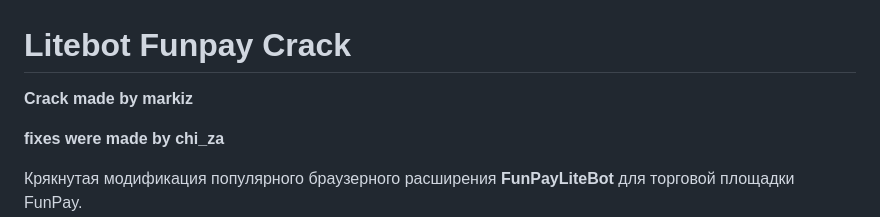
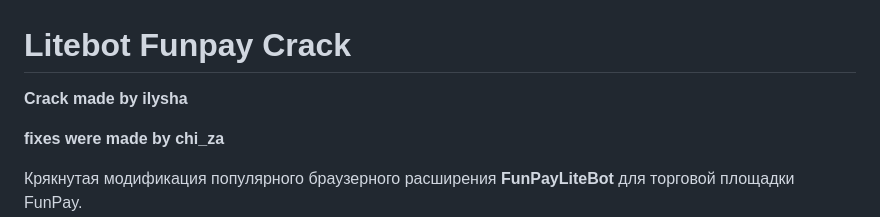
Before and after one commit to chiza00/Litebot-Funpay-Crack, a Markdown page: README.md, the part around the change. GitHub-like rendering.

```diff
--- a/README.md
+++ b/README.md
@@ -1,6 +1,6 @@
 # Litebot Funpay Crack
 
-**Crack made by markiz**
+**Crack made by ilysha**
 
 **fixes were made by chi_za**
 
```
